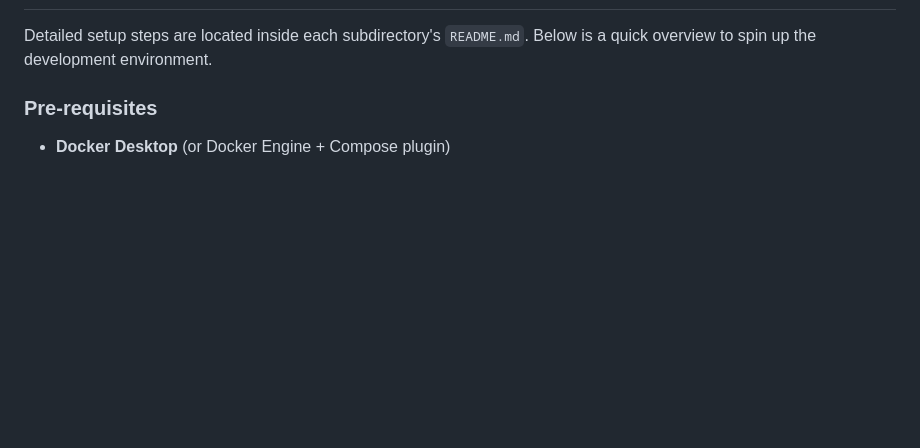
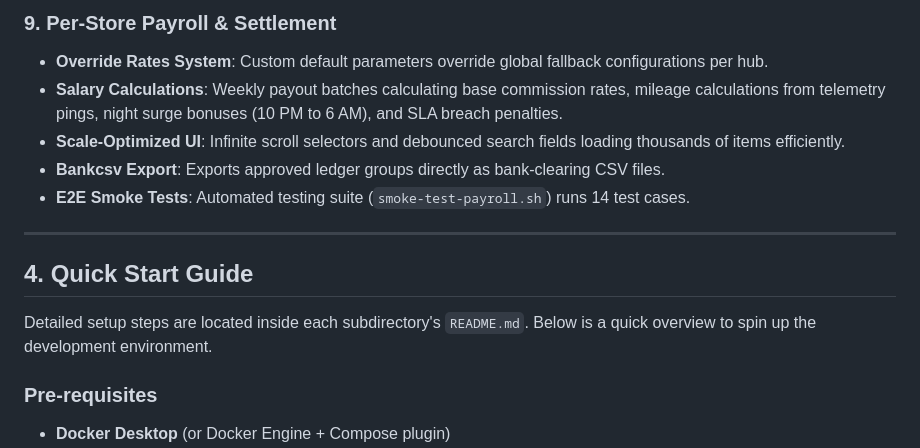
Before and after one commit to Hero-debug-cloud/Delivery_app, a Markdown page: README.md, the part around one of its changes. GitHub-like rendering; blank space fills up the shorter version.

Commit message:
docs: update README.md with detailed platform features breakdown

```diff
--- a/README.md
+++ b/README.md
@@ -34,3 +77,13 @@ This repository is structured as a **monorepo** containing the backend services,
+### 9. Per-Store Payroll & Settlement
+* **Override Rates System**: Custom default parameters override global fallback configurations per hub.
+* **Salary Calculations**: Weekly payout batches calculating base commission rates, mileage calculations from telemetry pings, night surge bonuses (10 PM to 6 AM), and SLA breach penalties.
+* **Scale-Optimized UI**: Infinite scroll selectors and debounced search fields loading thousands of items efficiently.
+* **Bankcsv Export**: Exports approved ledger groups directly as bank-clearing CSV files.
+* **E2E Smoke Tests**: Automated testing suite (`smoke-test-payroll.sh`) runs 14 test cases.
+
+---
+
+## 4. Quick Start Guide
 
 Detailed setup steps are located inside each subdirectory's `README.md`. Below is a quick overview to spin up the development environment.
 
```
Also changed, not shown: other parts of README.md (+44 -1 lines).
